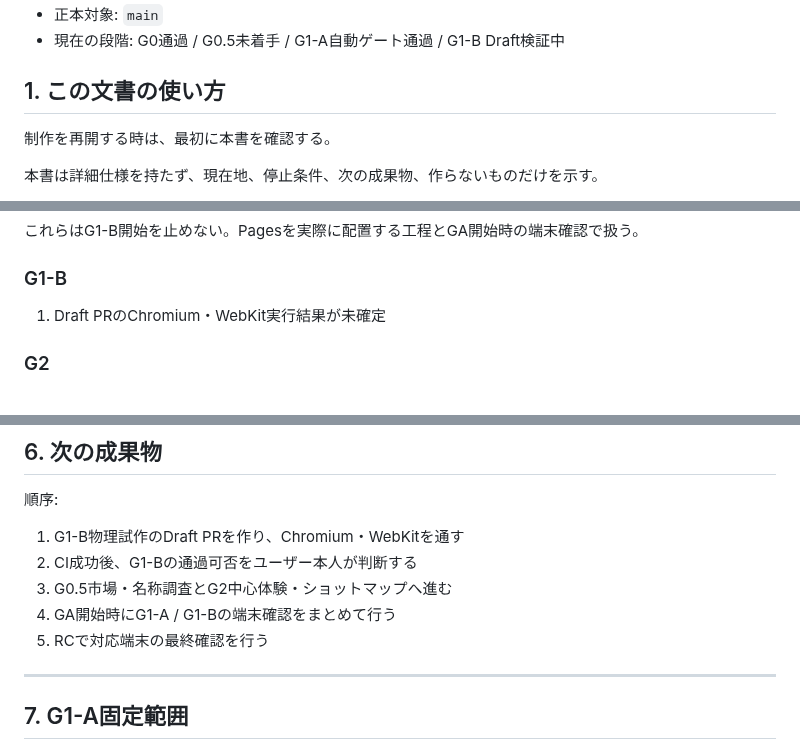
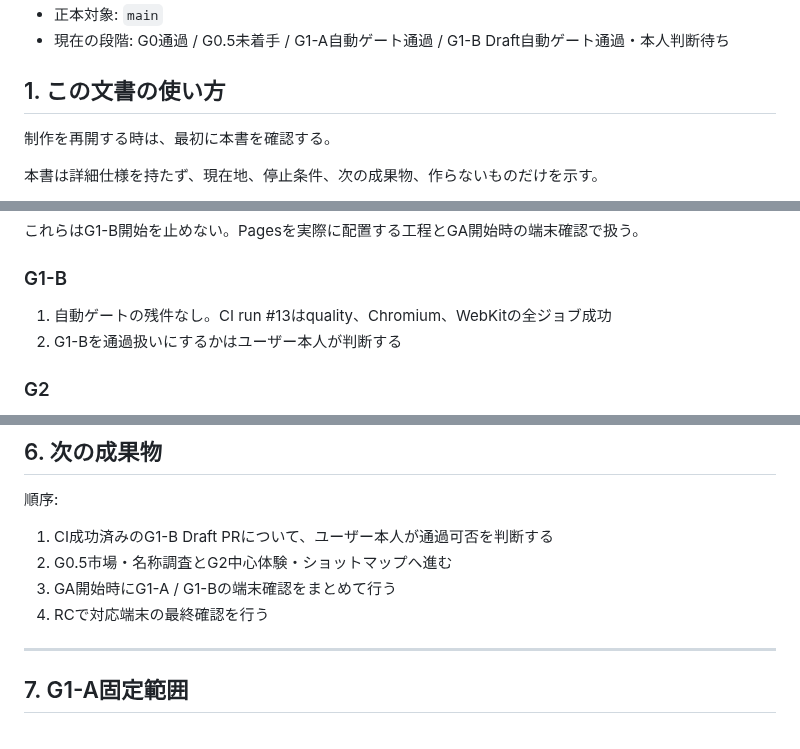
Before and after one commit to chameleonjp-lab/doppan, a Markdown page: docs/PRODUCTION_STATUS.md, 3 parts joined by grey strips. GitHub-like rendering.

```diff
--- a/docs/PRODUCTION_STATUS.md
+++ b/docs/PRODUCTION_STATUS.md
@@ -5,5 +5,5 @@
 - 正本対象: `main`
-- 現在の段階: G0通過 / G0.5未着手 / G1-A自動ゲート通過 / G1-B Draft検証中
+- 現在の段階: G0通過 / G0.5未着手 / G1-A自動ゲート通過 / G1-B Draft自動ゲート通過・本人判断待ち
 
 ## 1. この文書の使い方
 
@@ -97,7 +97,8 @@ G0.5とG1-Bは並行可能。
 
 ### G1-B
 
-1. Draft PRのChromium・WebKit実行結果が未確定
+1. 自動ゲートの残件なし。CI run #13はquality、Chromium、WebKitの全ジョブ成功
+2. G1-Bを通過扱いにするかはユーザー本人が判断する
 
 ### G2
 
@@ -117,11 +118,10 @@ G0.5とG1-Bは並行可能。
 
 順序:
 
-1. G1-B物理試作のDraft PRを作り、Chromium・WebKitを通す
-2. CI成功後、G1-Bの通過可否をユーザー本人が判断する
-3. G0.5市場・名称調査とG2中心体験・ショットマップへ進む
-4. GA開始時にG1-A / G1-Bの端末確認をまとめて行う
-5. RCで対応端末の最終確認を行う
+1. CI成功済みのG1-B Draft PRについて、ユーザー本人が通過可否を判断する
+2. G0.5市場・名称調査とG2中心体験・ショットマップへ進む
+3. GA開始時にG1-A / G1-Bの端末確認をまとめて行う
+4. RCで対応端末の最終確認を行う
 
 ---
 
```
Also changed, not shown: other parts of docs/PRODUCTION_STATUS.md (+2 -2 lines), docs/G1_B_VERIFICATION.md (+7 -5 lines).
